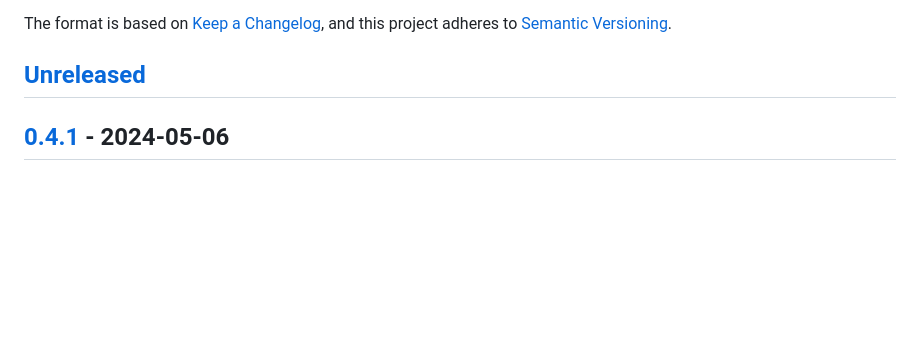
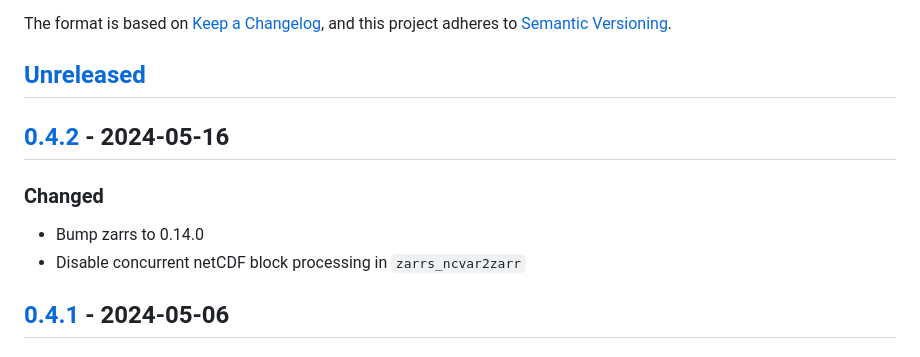
Before and after one commit to LDeakin/zarrs_tools, a Markdown page: CHANGELOG.md, the part around the change printed below. Rendered like a GitHub page; blank space fills up the shorter version.

```diff
--- a/CHANGELOG.md
+++ b/CHANGELOG.md
@@ -6,6 +6,12 @@ The format is based on [Keep a Changelog](https://keepachangelog.com/en/1.0.0/),
 and this project adheres to [Semantic Versioning](https://semver.org/spec/v2.0.0.html).
 
 ## [Unreleased]
+
+## [0.4.2] - 2024-05-16
+
+### Changed
+ - Bump zarrs to 0.14.0
+ - Disable concurrent netCDF block processing in `zarrs_ncvar2zarr`
 
 ## [0.4.1] - 2024-05-06
 
```
Also changed, not shown: other parts of CHANGELOG.md (+3 -2 lines).
